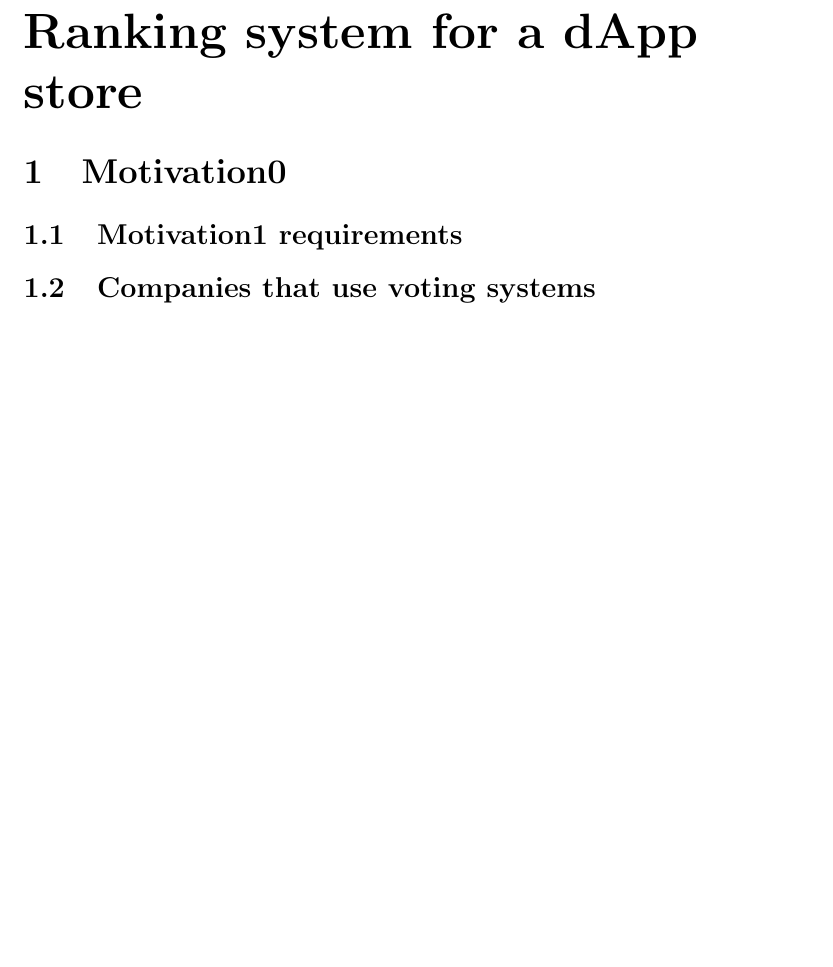
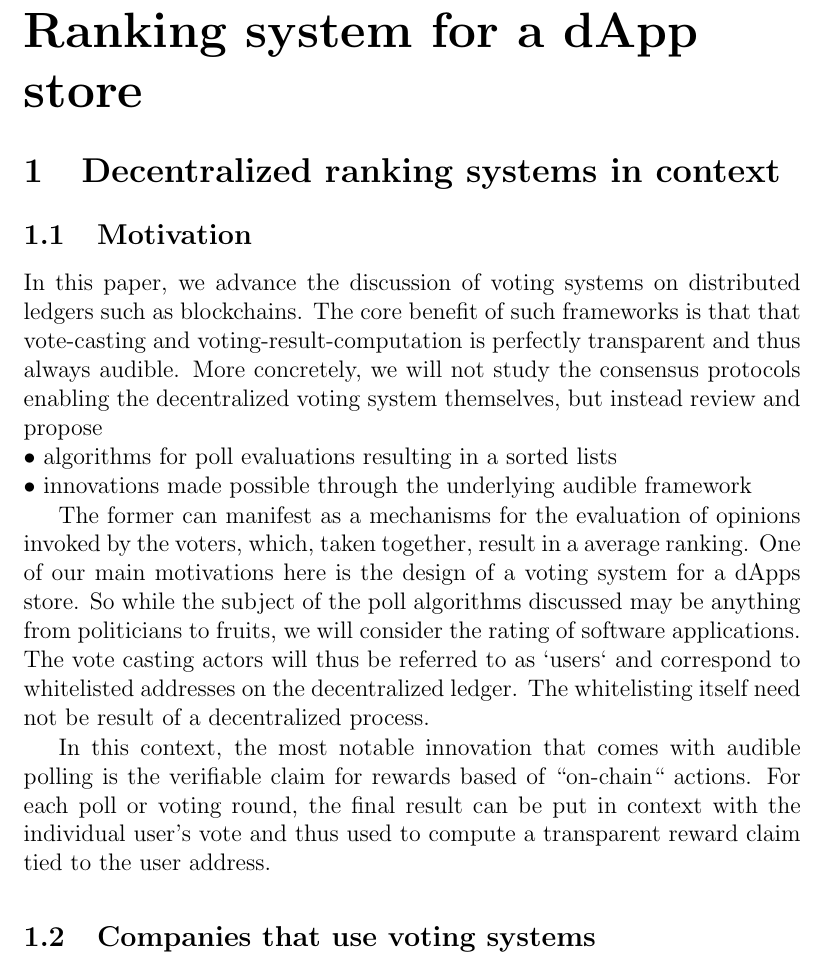
Before and after one commit to Nikolaj-K/NOS-voting-system-research, a LaTeX document (voting-paper/main.tex, which reads voting-paper/section_texts/test_import.tex): part of page 2 of 6 before the commit and part of page 2 of 7 after it, cut so that both start at the same text, the shorter picture padded with empty space. Compiled offline with pdfLaTeX.

Commit message:
write motivation

```diff
--- a/voting-paper/section_texts/test_import.tex
+++ b/voting-paper/section_texts/test_import.tex
@@ -1,11 +1,25 @@
 
-\section{Motivation0}
-\subsection{Motivation1 requirements} % explain what we want to design
+\section{Decentralized ranking systems in context}
+\subsection{Motivation}
+In this paper, we advance the discussion of voting systems on distributed ledgers such as blockchains. The core benefit of such frameworks is that that vote-casting and voting-result-computation is perfectly transparent and thus always audible.
+More concretely, we will not study the consensus protocols enabling the decentralized voting system themselves, but instead review and propose\\
+$\bullet$ algorithms for poll evaluations resulting in a sorted lists\\
+$\bullet$ innovations made possible through the underlying audible framework
+
+The former can manifest as a mechanisms for the evaluation of opinions invoked by the voters, which, taken together, result in a average ranking. One of our main motivations here is the design of a voting system for a dApps store. So while the subject of the poll algorithms discussed may be anything from politicians to fruits, we will consider the rating of software applications. The vote casting actors will thus be referred to as `users` and correspond to whitelisted addresses on the decentralized ledger. The whitelisting itself need not be result of a decentralized process.
+
+In this context, the most notable innovation that comes with audible polling is the verifiable claim for rewards based of ``on-chain`` actions. For each poll or voting round, the final result can be put in context with the individual user's vote and thus used to compute a transparent reward claim tied to the user address.
 
 \subsection{Companies that use voting systems}
 
 \subsection{Requirements for NOS in comparison to what other companies use}
-what's different here a) blockchain consensus b) dApp rankings c) Gain from being votes high up.
+what's different here
+
+a) blockchain consensus
+
+b) dApp rankings
+
+c) Gain from being votes high up.
 
 \section{Scientific view}
 \subsection{properties of voting systems (viewed on their own)} % wie im Satz
```
Also changed, not shown: voting-paper/section_texts/voting_properties.tex (+5 -4 lines), voting-paper/main.pdf.
